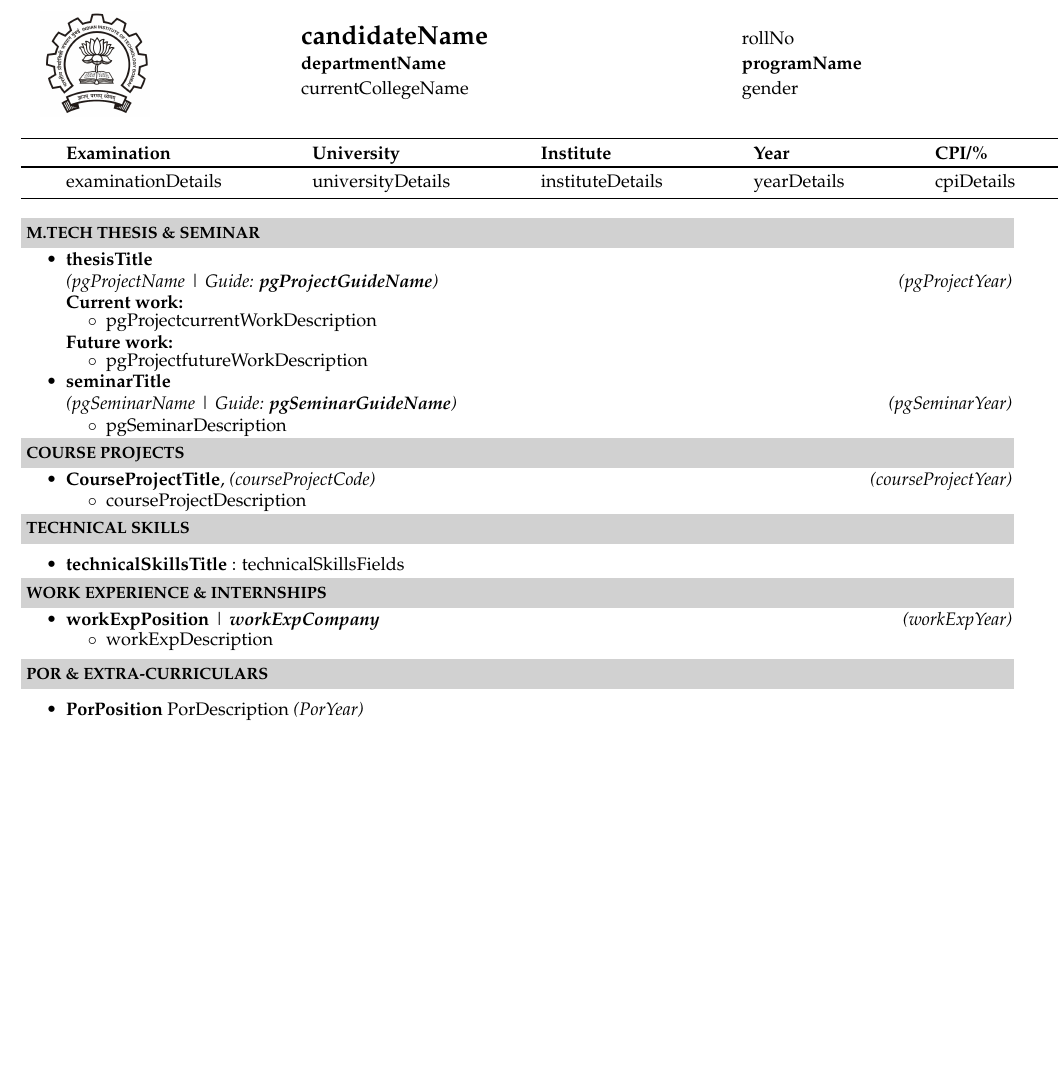
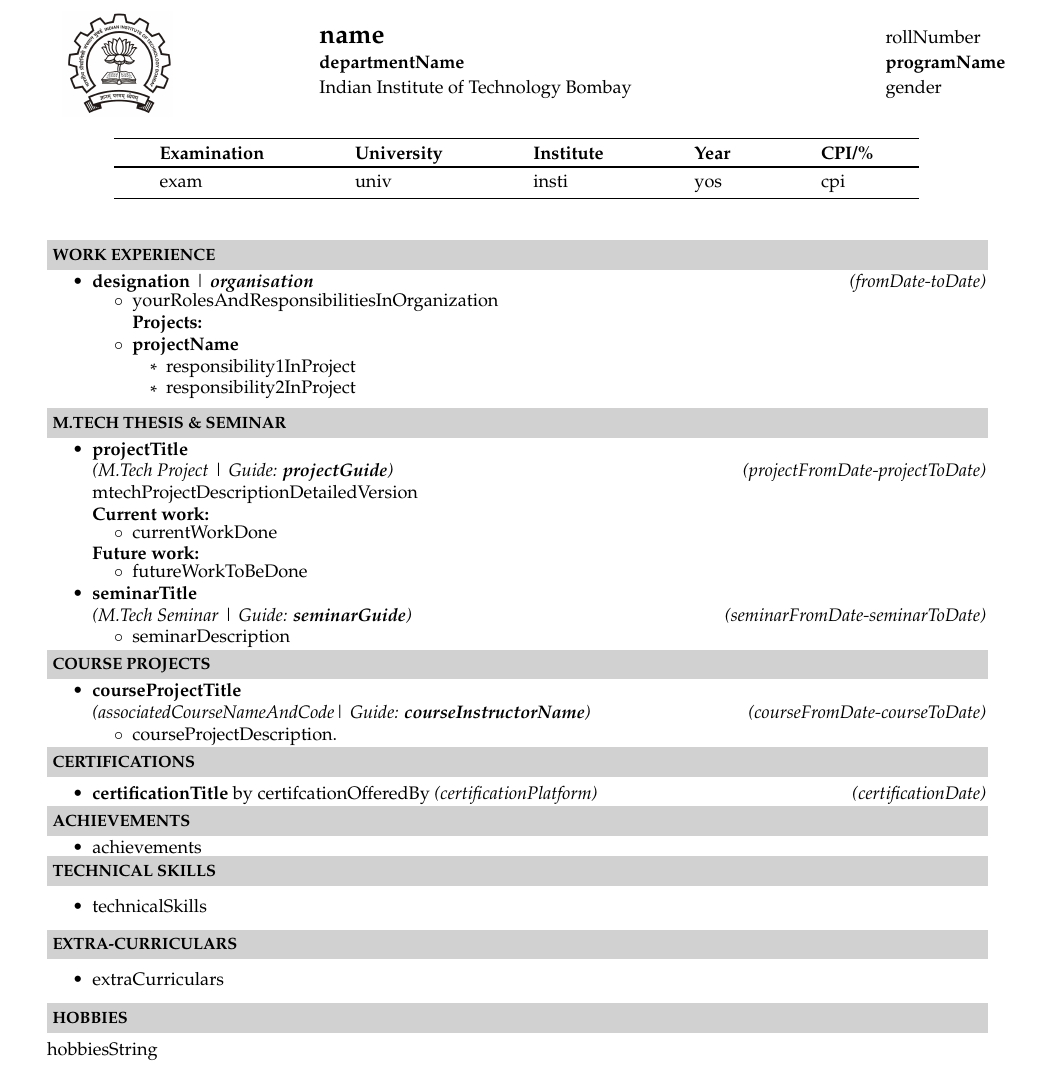
Before and after one commit to sk-maurya0908/profiler_base, a LaTeX CV (templates/SWL_RESUME_TEMPLATE.tex): part of the page, cut at the place of the change, the shorter picture padded with empty space. Compiled offline with pdfLaTeX.

Commit message:
template refinement and adding user object - not cmplt

```diff
--- a/templates/SWL_RESUME_TEMPLATE.tex
+++ b/templates/SWL_RESUME_TEMPLATE.tex
@@ -1,12 +1,13 @@
 \documentclass[a4paper,10pt]{article}
 
-\usepackage[top=0.75in, bottom=0.2in, left=0.35in, right=0.35in]{geometry}
+\usepackage[top=0.75in, bottom=0.2in, left=0.55in, right=0.55in]{geometry}
 \usepackage{graphicx}
 \usepackage{booktabs}
 \usepackage{url}
 \usepackage{enumitem}
 \usepackage{palatino}
 \usepackage{tabularx}
+\usepackage{comment}
 \fontfamily{SansSerif}
 \selectfont
 
@@ -55,9 +58,9 @@
         \setlength{\tabcolsep}{70pt}
         \def\arraystretch{1.15}
         \begin{tabular}{ll}
-            \textbf{\Large{candidateName}}  &  {rollNo} \\
+            \textbf{\Large{name}}  &  {rollNumber} \\
             \textbf{departmentName} & \textbf{programName} \\
-            currentCollegeName &  {gender}\\
+            Indian Institute of Technology Bombay &  {gender}\\
         \end{tabular}
     \end{minipage}\hfill
 \end{table}
@@ -69,72 +72,127 @@
 \toprule
 \textbf{Examination}    & \textbf{University}   & \textbf{Institute}    & \textbf{Year}     & \textbf{CPI/\%} \\
 \toprule
-% educationalDetailsTable
-examinationDetails & universityDetails & instituteDetails &  yearDetails & cpiDetails\\
-% Post Graduation & pgUniversity  & pgCollegeName  & pgYear  & pgMarks\\
-% Graduation      & ugUniversity  & ugCollegeName  & ugYear  & ugMarks\\
-% Intermediate/+2 & hscUniversity & hscCollegeName & hscYear & hscMarks\\
-% Matriculation   & sscUniversity & sscCollegeName & sscYear & sscMarks\\
+exam & univ & insti & yos & cpi\\
 \bottomrule \\[-0.75cm]
+\begin{comment}
+Post Graduation & IIT Bombay & IIT Bombay & 2021-23 & 8.44\\
+Graduation & Mumbai University & TSEC & 2014-18 & 7.85\\
+Intermediate/+2 & HSC & Jai Hind College & 2012-14 & 79.08\\
+\end{comment}
 \end{tabular}
 \end{table}
 % \fi
 
+%---------------------WORK EXPERIENCE STARTS--------------------------------
+\noindent
+\resheading{\textbf{WORK EXPERIENCE}}\\[-0.3cm]
+\begin{itemize}[noitemsep,nolistsep]
+    \item \textbf{designation} | \textbf{\emph{organisation}}\hfill \emph{(fromDate-toDate)}\\[-0.6cm]
+    \begin{itemize}[noitemsep]
+        \item yourRolesAndResponsibilitiesInOrganization\\
+        \textbf{Projects:}
+        \item \textbf{projectName}
+\begin{itemize}[noitemsep,nolistsep]
+    \item responsibility1InProject
+    \item responsibility2InProject
+\end{itemize}
+
+\end{itemize}
+\end{itemize}
+%---------------------WORK EXPERIENCE ENDS------------------------------
+
+
 \noindent \resheading{\textbf{M.TECH THESIS \& SEMINAR}}\\[-0.3cm]
 \begin{itemize}[noitemsep,nolistsep]
-\item \textbf{thesisTitle} \\
-\emph{(pgProjectName | Guide: \textbf{pgProjectGuideName})} \hfill \emph{(pgProjectYear)}\\
+\item \textbf{projectTitle} \\
+\emph{(M.Tech Project | Guide: \textbf{projectGuide})} \hfill \emph{(projectFromDate-projectToDate)}\\
+mtechProjectDescriptionDetailedVersion\\
+%Change if required
     % \begin{itemize}[noitemsep,nolistsep]
  \textbf{Current work:}\\[-0.5cm]
     \begin{itemize}[noitemsep,nolistsep]
-        \item pgProjectcurrentWorkDescription
+        \item currentWorkDone
     \end{itemize}
 \textbf{Future work:}\\[-0.5cm]
     \begin{itemize}[noitemsep,nolistsep]
-        \item pgProjectfutureWorkDescription
+        \item futureWorkToBeDone
     \end{itemize}
     % \end{itemize}
 \item \textbf{seminarTitle} \\
-\emph{(pgSeminarName | Guide: \textbf{pgSeminarGuideName})} \hfill \emph{(pgSeminarYear)}
+\emph{(M.Tech Seminar | Guide: \textbf{seminarGuide})} \hfill \emph{(seminarFromDate-seminarToDate)}
     \begin{itemize}[noitemsep,nolistsep]
-    \item pgSeminarDescription
+    \item seminarDescription
     \end{itemize}
 
 \end{itemize}
-
+%----------------------------COURSE PROJECTS Starts--------------------------
 \noindent
 \resheading{\textbf{COURSE PROJECTS} }\\[-0.3cm]
 \begin{itemize}[noitemsep,nolistsep]
-\item \textbf{CourseProjectTitle}, \emph{(courseProjectCode)}\hfill \emph{(courseProjectYear)}
+
+
+\item \textbf{courseProjectTitle}\\ \emph{(associatedCourseNameAndCode| Guide: \textbf{courseInstructorName})}
+\hfill \emph{(courseFromDate-courseToDate)}
 \begin{itemize}[noitemsep,nolistsep]
-    \item courseProjectDescription
+    \item courseProjectDescription.
 \end{itemize}
 
+
 \end{itemize}
+%----------------------------COURSE PROJECTS ENDS--------------------------
 
+
+%---------------------Certification STARTS--------------------------------
+\noindent
+\resheading{\textbf{CERTIFICATIONS}}\\[-0.2cm]
+\begin{itemize}[noitemsep,nolistsep]
+\setlength\itemsep{0.1em}
+    \item \textbf{certificationTitle} by certifcationOfferedBy \emph{(certificationPlatform)}\hfill \emph{(certificationDate)}
+\end{itemize}
+%---------------------Certification ENDS--------------------------------
+
+
+%---------------------AWARDS STARTS--------------------------------
+\noindent
+\resheading{\textbf{ACHIEVEMENTS}}\\[-0.3cm]
+\begin{itemize}[noitemsep,nolistsep]
+    \item achievements
+\end{itemize}
+%---------------------AWARDS ENDS--------------------------------
+
+
+
+%---------------------TECHNICAL SKILLS STARTS--------------------------------
 
 \noindent
 \resheading{\textbf{TECHNICAL SKILLS}}\\[-0.4cm]
  \begin{itemize}
-  \item \textbf{technicalSkillsTitle }: technicalSkillsFields\\[-0.6cm]
- \end{itemize}
+ \setlength\itemsep{-0.4em}
+  \item technicalSkills
+\end{itemize}
+%---------------------TECHNICAL SKILLS ENDS--------------------------------
 
 
+%---------------------EXTRA-CURRICULAR STARTS--------------------------------
 \noindent
-\resheading{\textbf{WORK EXPERIENCE \& INTERNSHIPS}}\\[-0.3cm]
-\begin{itemize}[noitemsep,nolistsep]
-    \item \textbf{workExpPosition} | \textbf{\emph{workExpCompany}}\hfill \emph{(workExpYear)}\\[-0.6cm]
-    \begin{itemize}[noitemsep]
-        \item workExpDescription
-    \end{itemize}
+\resheading{\textbf{EXTRA-CURRICULARS}}\\[-0.4cm]
+\begin{itemize}
+\setlength\itemsep{-0.4em}
+    \item extraCurriculars
 \end{itemize}
+%---------------------EXTRA-CURRICULAR ENDS--------------------------------
+
+
+%---------------------Hobbies STARTS--------------------------------
 
 \noindent
-\resheading{\textbf{POR \& EXTRA-CURRICULARS}}\\[-0.4cm]
-\begin{itemize}
-\setlength\itemsep{-0.4em}
-\item \textbf{PorPosition} PorDescription \emph{(PorYear)}
+\resheading{\textbf{HOBBIES}} \\[\lsep] \\[-0.4cm]
+\begin{flushleft}
+    % \begin{tabular}{lll}
+        hobbiesString
+        %\hspace{5mm} Food Tasting,
+    % \end{tabular}
+\end{flushleft}
 
-\end{itemize}
-
+%---------------------Hobbies ENDS--------------------------------
 \end{document}
```
Also changed, not shown: templates/SWL_RESUME_TEMPLATE.pdf (added), templates/SWL_RESUME_TEMPLATE.tex (4 more changed lines), 2 other files.
